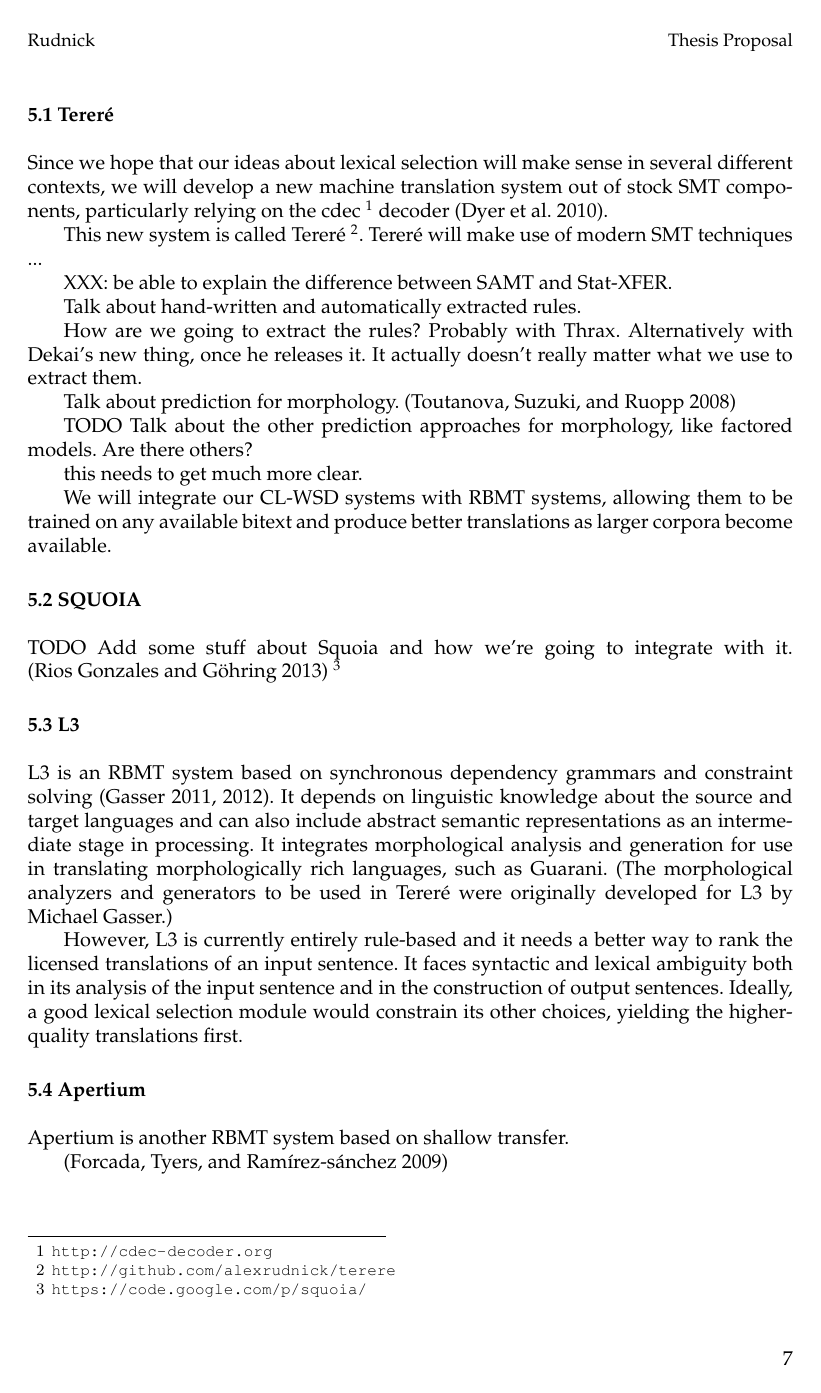
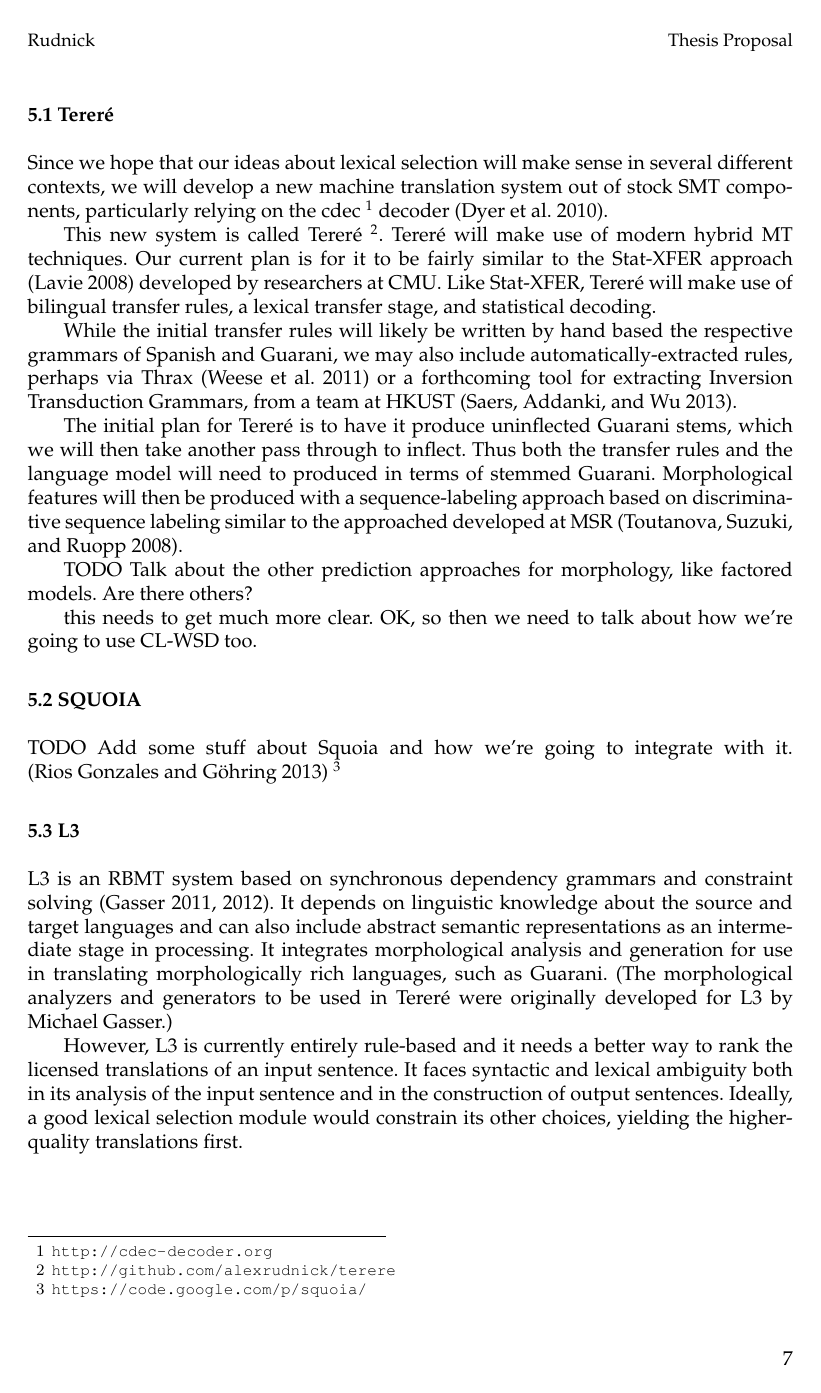
Before and after one commit to alexrudnick/dissertation, a LaTeX document (proposal/proposal.tex, which reads proposal/hmt.tex): page 7 of 11. Compiled offline with pdfLaTeX.

Commit message:
bunch of edits

```diff
--- a/proposal/hmt.tex
+++ b/proposal/hmt.tex
@@ -18,27 +25,32 @@ stock SMT components, particularly relying on the cdec
 
 This new system is called
 Tereré \footnote{\url{http://github.com/alexrudnick/terere}}. Tereré will make
-use of modern SMT techniques ...
+use of modern hybrid MT techniques. Our current plan is for it to be fairly
+similar to the Stat-XFER approach \cite{DBLP:conf/cicling/Lavie08} developed by
+researchers at CMU.
+Like Stat-XFER, Tereré will make use of bilingual transfer rules, a lexical
+transfer stage, and statistical decoding.
 
-XXX: be able to explain the difference between SAMT and Stat-XFER.
+%% XXX: be able to explain the difference between SAMT and Stat-XFER.
+While the initial transfer rules will likely be written by hand based the
+respective grammars of Spanish and Guarani, we may also include
+automatically-extracted rules, perhaps via Thrax \cite{weese-EtAl:2011:WMT} or
+a forthcoming tool for extracting Inversion Transduction Grammars, from a team
+at HKUST \cite{saers-addanki-wu:2013:HyTra}.
 
-Talk about hand-written and automatically extracted rules.
-
-How are we going to extract the rules? Probably with Thrax. Alternatively with
-Dekai's new thing, once he releases it. It actually doesn't really matter what
-we use to extract them.
-
-Talk about prediction for morphology.
-\cite{toutanova-suzuki-ruopp:2008:ACLMain}
+The initial plan for Tereré is to have it produce uninflected Guarani stems,
+which we will then take another pass through to inflect.
+Thus both the transfer rules and the language model will need to produced in
+terms of stemmed Guarani.
+Morphological features will then be produced with a sequence-labeling approach
+based on discriminative sequence labeling similar to the approached developed
+at MSR \cite{toutanova-suzuki-ruopp:2008:ACLMain}.
 
 TODO Talk about the other prediction approaches for morphology, like factored
 models. Are there others?
 
 this needs to get much more clear.
-
-We will integrate our CL-WSD systems with RBMT systems, allowing them to be
-trained on any available bitext and produce better translations as larger
-corpora become available.
+OK, so then we need to talk about how we're going to use CL-WSD too.
 
 \subsection{SQUOIA}
 TODO Add some stuff about Squoia and how we're going to integrate with it.
```
Also changed, not shown: proposal/overview.tex (+13 -13 lines), proposal/proposal.bib (+32 -0 lines), proposal/proposal.tex (+1 -1 lines), proposal/relatedwork.tex (+0 -1 lines), proposal/hmt.tex (7 more changed lines).
